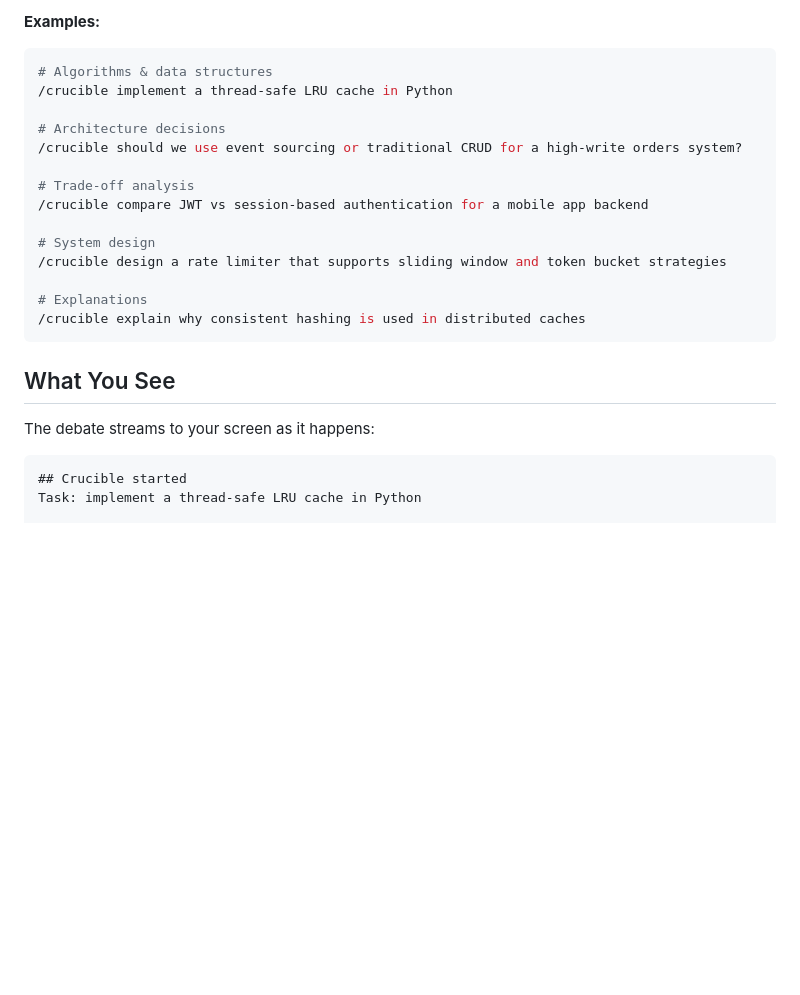
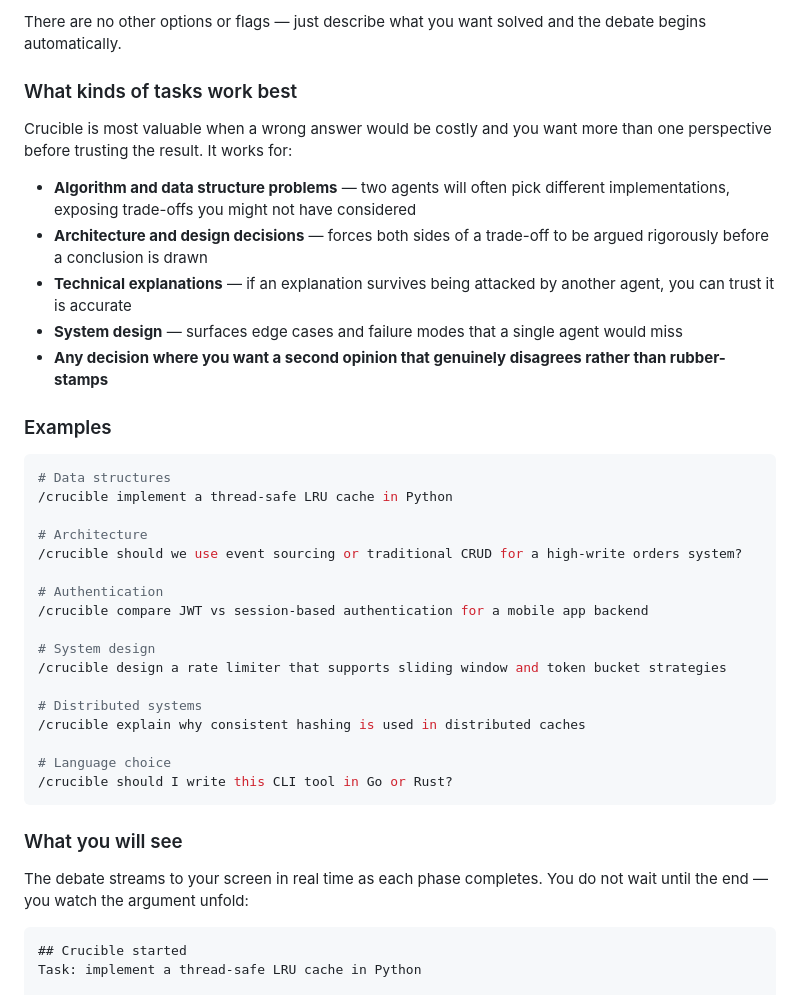
Before and after one commit to sharifli4/crucible, a Markdown page: README.md, the part around one of its changes. Drawn GitHub-style; blank space fills up the shorter version.

````diff
--- a/README.md
+++ b/README.md
@@ -52,27 +120,42 @@ Then `/crucible` is available in every session without any flags.
 ```
 
-**Examples:**
+There are no other options or flags — just describe what you want solved and the debate begins automatically.
+
+### What kinds of tasks work best
+
+Crucible is most valuable when a wrong answer would be costly and you want more than one perspective before trusting the result. It works for:
+
+- **Algorithm and data structure problems** — two agents will often pick different implementations, exposing trade-offs you might not have considered
+- **Architecture and design decisions** — forces both sides of a trade-off to be argued rigorously before a conclusion is drawn
+- **Technical explanations** — if an explanation survives being attacked by another agent, you can trust it is accurate
+- **System design** — surfaces edge cases and failure modes that a single agent would miss
+- **Any decision where you want a second opinion that genuinely disagrees rather than rubber-stamps**
+
+### Examples
 
 ```bash
-# Algorithms & data structures
+# Data structures
 /crucible implement a thread-safe LRU cache in Python
 
-# Architecture decisions
+# Architecture
 /crucible should we use event sourcing or traditional CRUD for a high-write orders system?
 
-# Trade-off analysis
+# Authentication
 /crucible compare JWT vs session-based authentication for a mobile app backend
 
 # System design
 /crucible design a rate limiter that supports sliding window and token bucket strategies
 
-# Explanations
+# Distributed systems
 /crucible explain why consistent hashing is used in distributed caches
+
+# Language choice
+/crucible should I write this CLI tool in Go or Rust?
 ```
 
-## What You See
+### What you will see
 
-The debate streams to your screen as it happens:
+The debate streams to your screen in real time as each phase completes. You do not wait until the end — you watch the argument unfold:
 
 ```
 ## Crucible started
````
Also changed, not shown: other parts of README.md (+91 -13 lines).
